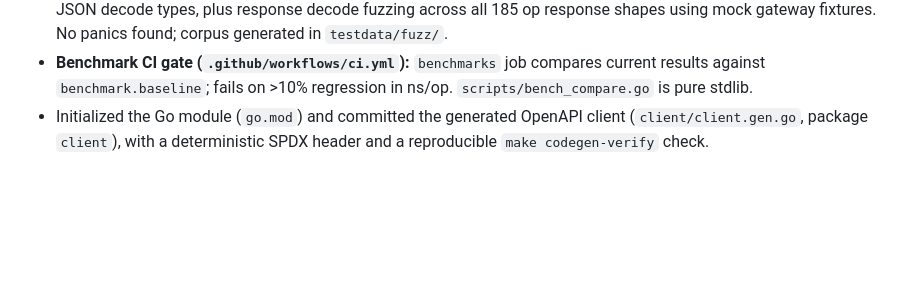
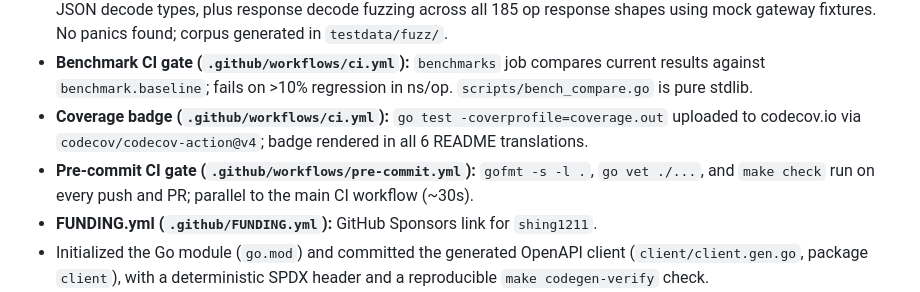
Before and after one commit to shing1211/ibkrapi4go, a Markdown page: CHANGELOG.md, the part around the change. Rendered like a GitHub page; blank space fills up the shorter version.

Commit message:
docs: sync CHANGELOG with CI quality gates additions
- CHANGELOG.md: add coverage badge, pre-commit gate, FUNDING.yml entries
- todos.md: mark N5 cancelled (manual GitHub action), N4 done

Run: docs/runs/2026-09-17-ci-quality-gates (N6)
Signed-off-by: shing1211 <tchan@openclaw>

```diff
--- a/CHANGELOG.md
+++ b/CHANGELOG.md
@@ -64,6 +64,13 @@ and this project adheres to [Semantic Versioning](https://semver.org/spec/v2.0.0
 - **Benchmark CI gate (`.github/workflows/ci.yml`):** `benchmarks` job compares
   current results against `benchmark.baseline`; fails on >10% regression in
   ns/op. `scripts/bench_compare.go` is pure stdlib.
+- **Coverage badge (`.github/workflows/ci.yml`):** `go test -coverprofile=coverage.out`
+  uploaded to codecov.io via `codecov/codecov-action@v4`; badge rendered in all
+  6 README translations.
+- **Pre-commit CI gate (`.github/workflows/pre-commit.yml`):** `gofmt -s -l .`,
+  `go vet ./...`, and `make check` run on every push and PR; parallel to the main
+  CI workflow (~30s).
+- **FUNDING.yml (`.github/FUNDING.yml`):** GitHub Sponsors link for `shing1211`.
 - Initialized the Go module (`go.mod`) and committed the generated OpenAPI
   client (`client/client.gen.go`, package `client`), with a deterministic SPDX
   header and a reproducible `make codegen-verify` check.
```
Also changed, not shown: 1 other file.
